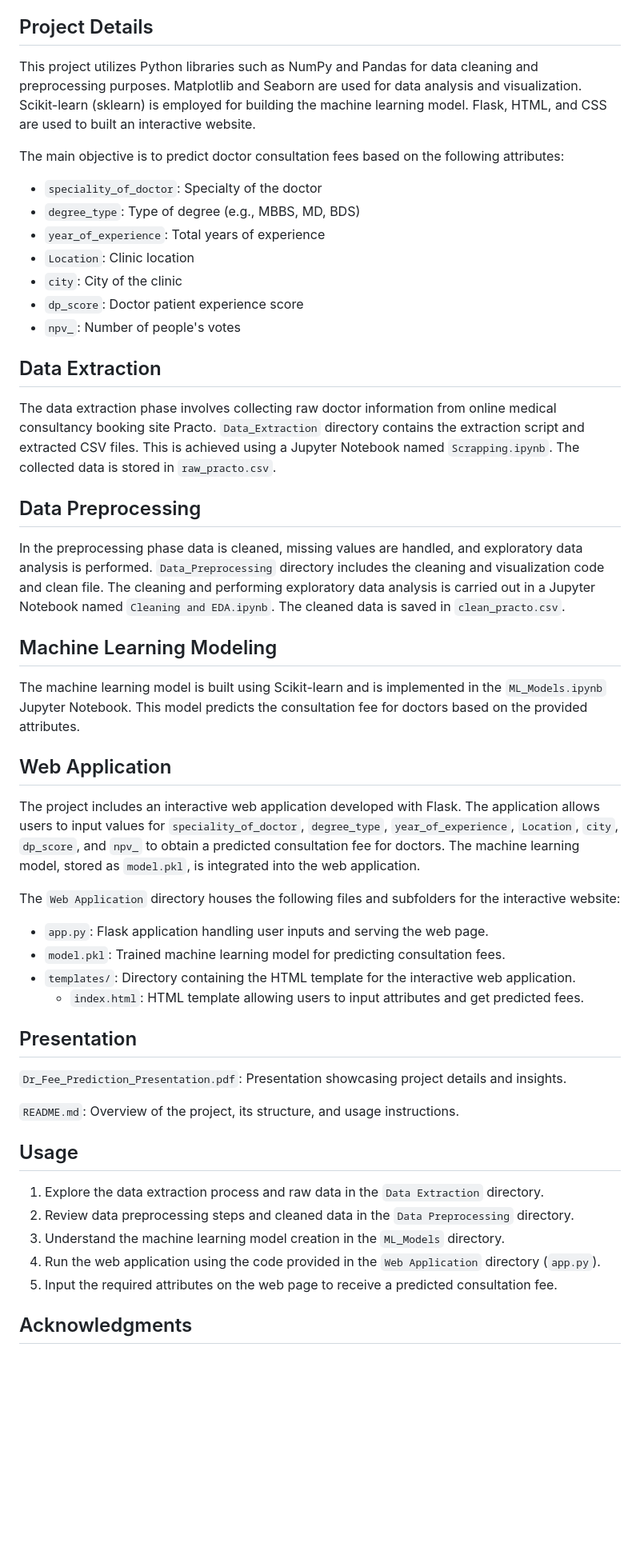
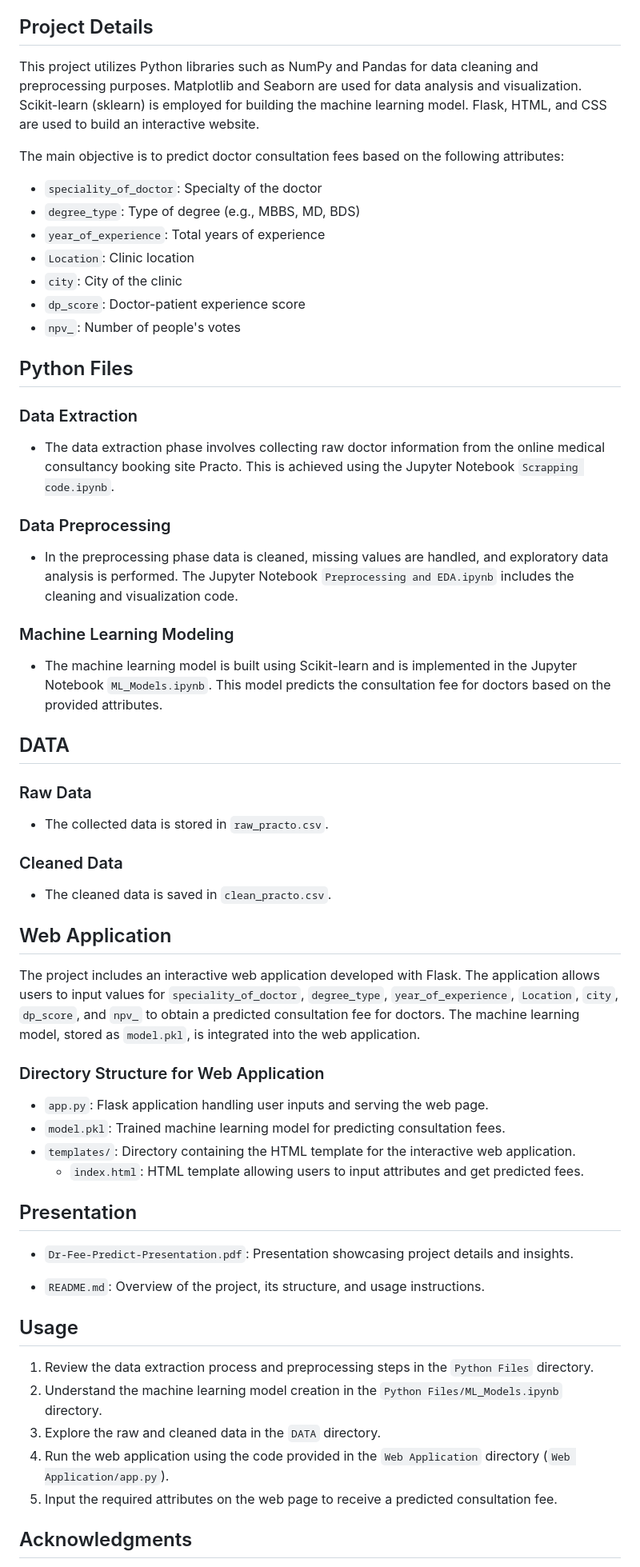
Before and after one commit to Pragya-011/Doctor-Fee-Prediction, a Markdown page: README.md, the part around the change. Shown at 80% size. GitHub-like rendering; blank space fills up the shorter version.

```diff
--- a/README.md
+++ b/README.md
@@ -19,7 +19,7 @@ The **Doctor's Fee Prediction** project focuses on predicting consultation fees
 
 ## Project Details
 
-This project utilizes Python libraries such as NumPy and Pandas for data cleaning and preprocessing purposes. Matplotlib and Seaborn are used for data analysis and visualization. Scikit-learn (sklearn) is employed for building the machine learning model. Flask, HTML, and CSS are used to built an interactive website.
+This project utilizes Python libraries such as NumPy and Pandas for data cleaning and preprocessing purposes. Matplotlib and Seaborn are used for data analysis and visualization. Scikit-learn (sklearn) is employed for building the machine learning model. Flask, HTML, and CSS are used to build an interactive website.
 
 The main objective is to predict doctor consultation fees based on the following attributes:
 
@@ -28,27 +28,34 @@ The main objective is to predict doctor consultation fees based on the following
 - `year_of_experience`: Total years of experience
 - `Location`: Clinic location
 - `city`: City of the clinic
-- `dp_score`: Doctor patient experience score
+- `dp_score`: Doctor-patient experience score
 - `npv_`: Number of people's votes
 
-## Data Extraction
+## Python Files
 
-The data extraction phase involves collecting raw doctor information from online medical consultancy booking site Practo.
-`Data_Extraction` directory contains the extraction script and extracted CSV files. This is achieved using a Jupyter Notebook named `Scrapping.ipynb`. The collected data is stored in `raw_practo.csv`.
+### Data Extraction
+- The data extraction phase involves collecting raw doctor information from the online medical consultancy booking site Practo. This is achieved using the Jupyter Notebook `Scrapping code.ipynb`.
 
-## Data Preprocessing
+### Data Preprocessing
+- In the preprocessing phase data is cleaned, missing values are handled, and exploratory data analysis is performed. The Jupyter Notebook `Preprocessing and EDA.ipynb` includes the cleaning and visualization code.
 
-In the preprocessing phase data is cleaned, missing values are handled, and exploratory data analysis is performed. `Data_Preprocessing` directory includes the cleaning and visualization code and clean file. The cleaning and performing exploratory data analysis is carried out in a Jupyter Notebook named `Cleaning and EDA.ipynb`.  The cleaned data is saved in `clean_practo.csv`.
+### Machine Learning Modeling
+- The machine learning model is built using Scikit-learn and is implemented in the Jupyter Notebook `ML_Models.ipynb`. This model predicts the consultation fee for doctors based on the provided attributes.
 
-## Machine Learning Modeling
+## DATA
 
-The machine learning model is built using Scikit-learn and is implemented in the `ML_Models.ipynb` Jupyter Notebook. This model predicts the consultation fee for doctors based on the provided attributes.
+### Raw Data
+- The collected data is stored in `raw_practo.csv`.
+
+### Cleaned Data
+- The cleaned data is saved in `clean_practo.csv`.
 
 ## Web Application
 
 The project includes an interactive web application developed with Flask. The application allows users to input values for `speciality_of_doctor`, `degree_type`, `year_of_experience`, `Location`, `city`, `dp_score`, and `npv_` to obtain a predicted consultation fee for doctors. The machine learning model, stored as `model.pkl`, is integrated into the web application.
 
-The `Web Application` directory houses the following files and subfolders for the interactive website:
+### Directory Structure for Web Application
+
 - `app.py`: Flask application handling user inputs and serving the web page.
 - `model.pkl`: Trained machine learning model for predicting consultation fees.
 - `templates/`: Directory containing the HTML template for the interactive web application.
@@ -56,16 +63,17 @@ The `Web Application` directory houses the following files and subfolders for th
 
 ## Presentation
 
-`Dr_Fee_Prediction_Presentation.pdf`: Presentation showcasing project details and insights.
+- `Dr-Fee-Predict-Presentation.pdf`: Presentation showcasing project details and insights.
 
-`README.md`: Overview of the project, its structure, and usage instructions.
+- `README.md`: Overview of the project, its structure, and usage instructions.
+
 
 ## Usage
 
-1. Explore the data extraction process and raw data in the `Data Extraction` directory.
-2. Review data preprocessing steps and cleaned data in the `Data Preprocessing` directory.
-3. Understand the machine learning model creation in the `ML_Models` directory.
-4. Run the web application using the code provided in the `Web Application` directory (`app.py`).
+1. Review the data extraction process and preprocessing steps in the `Python Files` directory.
+2. Understand the machine learning model creation in the `Python Files/ML_Models.ipynb` directory.
+3. Explore the raw and cleaned data in the `DATA` directory.
+4. Run the web application using the code provided in the `Web Application` directory (`Web Application/app.py`).
 5. Input the required attributes on the web page to receive a predicted consultation fee.
 
 ## Acknowledgments
```
